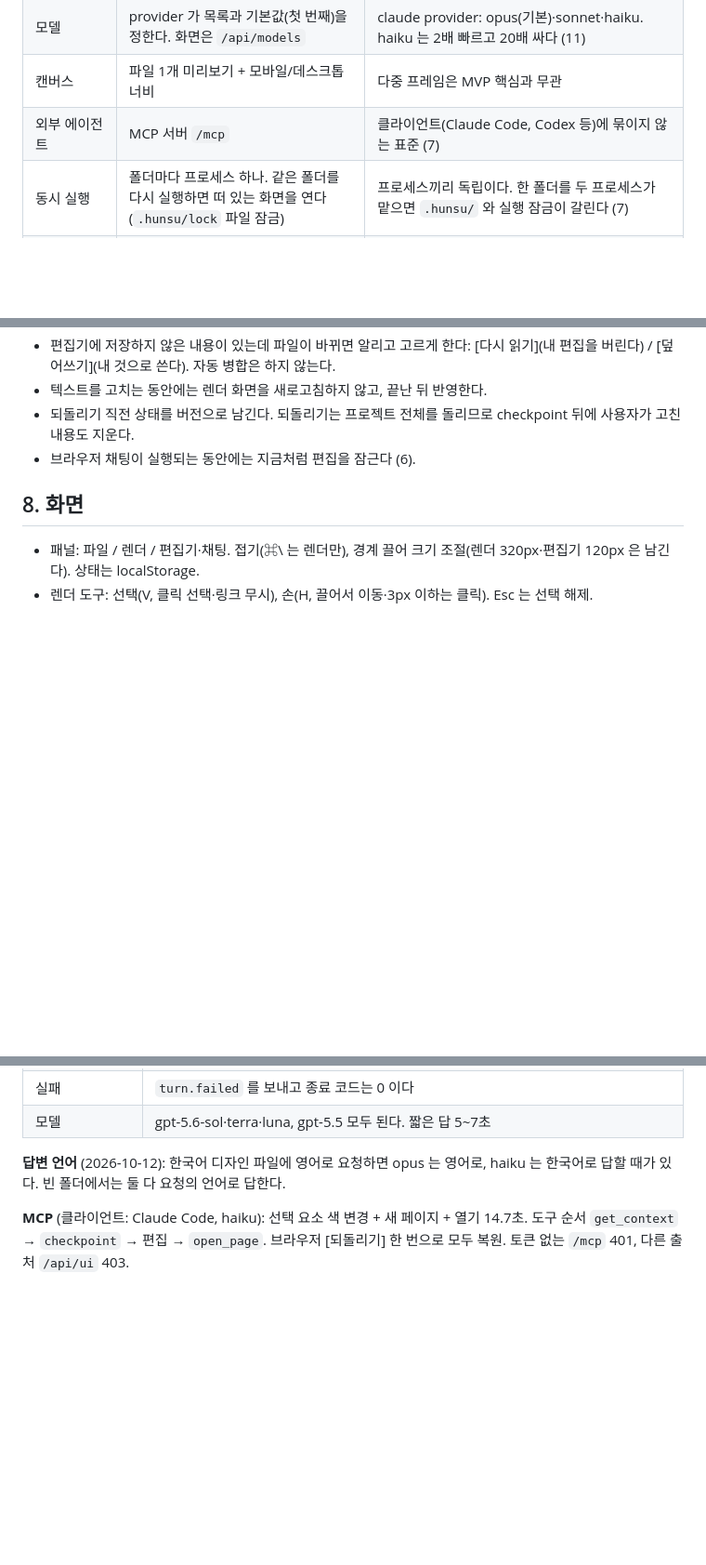
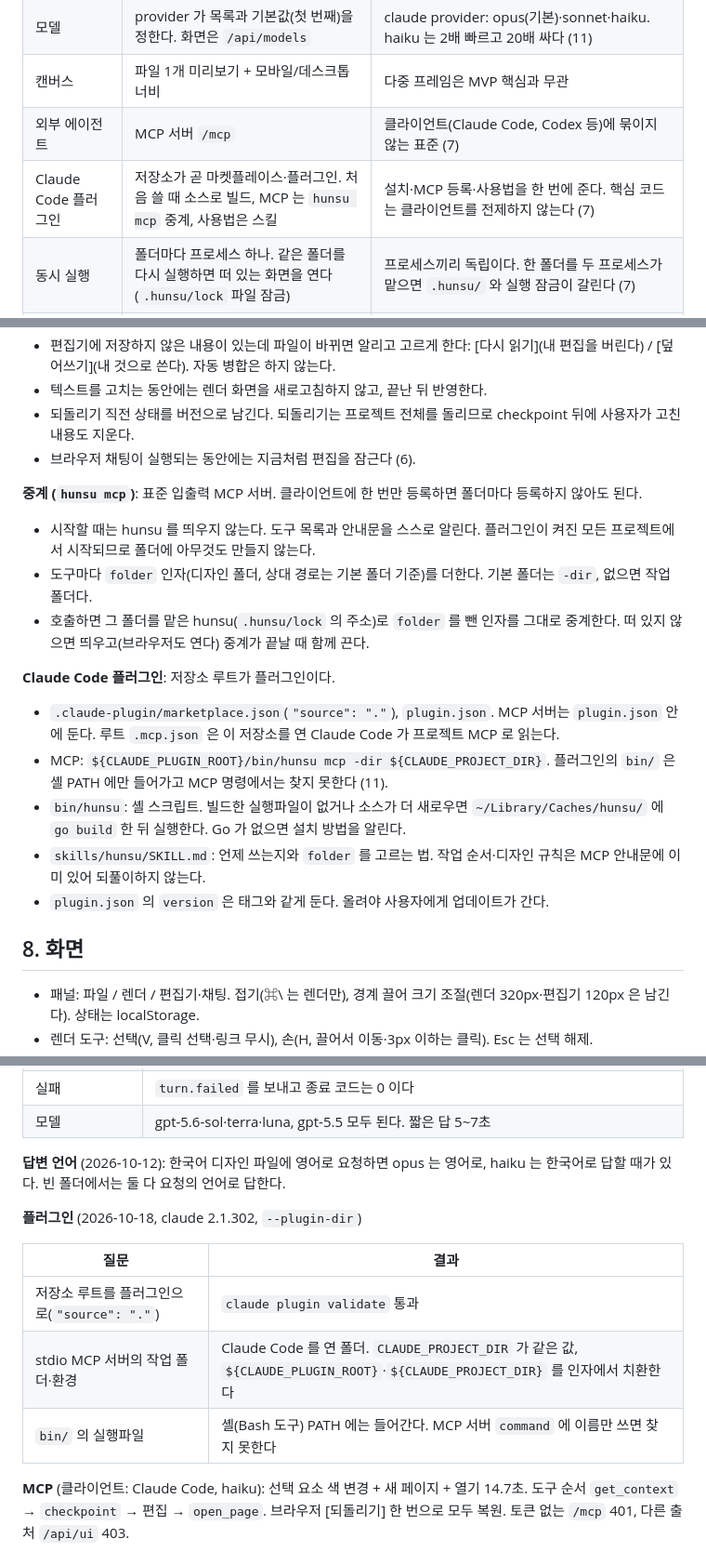
Before and after one commit to zzzinho/hunsu, a Markdown page: PLAN.md, 3 parts joined by grey strips. Shown at 93% size. Drawn GitHub-style; blank space fills up the shorter version.

Commit message:
기획: Claude Code 플러그인과 hunsu mcp 중계
Co-Authored-By: Claude Opus 5.5 <noreply@anthropic.com>

```diff
--- a/PLAN.md
+++ b/PLAN.md
@@ -42,6 +42,7 @@ HTML 로 디자인하는 로컬 디자인 도구. 원본을 직접 고치거나
 | 모델 | provider 가 목록과 기본값(첫 번째)을 정한다. 화면은 `/api/models` | claude provider: opus(기본)·sonnet·haiku. haiku 는 2배 빠르고 20배 싸다 (11) |
 | 캔버스 | 파일 1개 미리보기 + 모바일/데스크톱 너비 | 다중 프레임은 MVP 핵심과 무관 |
 | 외부 에이전트 | MCP 서버 `/mcp` | 클라이언트(Claude Code, Codex 등)에 묶이지 않는 표준 (7) |
+| Claude Code 플러그인 | 저장소가 곧 마켓플레이스·플러그인. 처음 쓸 때 소스로 빌드, MCP 는 `hunsu mcp` 중계, 사용법은 스킬 | 설치·MCP 등록·사용법을 한 번에 준다. 핵심 코드는 클라이언트를 전제하지 않는다 (7) |
 | 동시 실행 | 폴더마다 프로세스 하나. 같은 폴더를 다시 실행하면 떠 있는 화면을 연다(`.hunsu/lock` 파일 잠금) | 프로세스끼리 독립이다. 한 폴더를 두 프로세스가 맡으면 `.hunsu/` 와 실행 잠금이 갈린다 (7) |
 | 배포 (v1) | GitHub 에서 클론해 소스로 빌드. 바이너리 배포 없음 | tap·토큰·태그를 관리하지 않는다. 직접 빌드한 바이너리는 Gatekeeper 격리 속성이 없다. 사용자는 이미 provider CLI 를 써서 Go 설치 부담이 작다 |
 | provider 연결 (v1) | 각 CLI 의 로그인을 쓴다. hunsu 는 키를 갖지 않는다 | `claude auth status --json`, `codex login status` 로 확인하고 로그인 명령을 안내 |
@@ -172,6 +173,20 @@ claude -p [--resume <id>] --safe-mode --restricted --strict-mcp-config
 - 되돌리기 직전 상태를 버전으로 남긴다. 되돌리기는 프로젝트 전체를 돌리므로 checkpoint 뒤에 사용자가 고친 내용도 지운다.
 - 브라우저 채팅이 실행되는 동안에는 지금처럼 편집을 잠근다 (6).
 
+**중계 (`hunsu mcp`)**: 표준 입출력 MCP 서버. 클라이언트에 한 번만 등록하면 폴더마다 등록하지 않아도 된다.
+
+- 시작할 때는 hunsu 를 띄우지 않는다. 도구 목록과 안내문을 스스로 알린다. 플러그인이 켜진 모든 프로젝트에서 시작되므로 폴더에 아무것도 만들지 않는다.
+- 도구마다 `folder` 인자(디자인 폴더, 상대 경로는 기본 폴더 기준)를 더한다. 기본 폴더는 `-dir`, 없으면 작업 폴더다.
+- 호출하면 그 폴더를 맡은 hunsu(`.hunsu/lock` 의 주소)로 `folder` 를 뺀 인자를 그대로 중계한다. 떠 있지 않으면 띄우고(브라우저도 연다) 중계가 끝날 때 함께 끈다.
+
+**Claude Code 플러그인**: 저장소 루트가 플러그인이다.
+
+- `.claude-plugin/marketplace.json`(`"source": "."`), `plugin.json`. MCP 서버는 `plugin.json` 안에 둔다. 루트 `.mcp.json` 은 이 저장소를 연 Claude Code 가 프로젝트 MCP 로 읽는다.
+- MCP: `${CLAUDE_PLUGIN_ROOT}/bin/hunsu mcp -dir ${CLAUDE_PROJECT_DIR}`. 플러그인의 `bin/` 은 셸 PATH 에만 들어가고 MCP 명령에서는 찾지 못한다 (11).
+- `bin/hunsu`: 셸 스크립트. 빌드한 실행파일이 없거나 소스가 더 새로우면 `~/Library/Caches/hunsu/` 에 `go build` 한 뒤 실행한다. Go 가 없으면 설치 방법을 알린다.
+- `skills/hunsu/SKILL.md`: 언제 쓰는지와 `folder` 를 고르는 법. 작업 순서·디자인 규칙은 MCP 안내문에 이미 있어 되풀이하지 않는다.
+- `plugin.json` 의 `version` 은 태그와 같게 둔다. 올려야 사용자에게 업데이트가 간다.
+
 ## 8. 화면
 
 - 패널: 파일 / 렌더 / 편집기·채팅. 접기(⌘\ 는 렌더만), 경계 끌어 크기 조절(렌더 320px·편집기 120px 은 남긴다). 상태는 localStorage.
@@ -283,4 +299,12 @@ claude -p [--resume <id>] --safe-mode --restricted --strict-mcp-config
 
 **답변 언어** (2026-10-12): 한국어 디자인 파일에 영어로 요청하면 opus 는 영어로, haiku 는 한국어로 답할 때가 있다. 빈 폴더에서는 둘 다 요청의 언어로 답한다.
 
+**플러그인** (2026-10-18, claude 2.1.302, `--plugin-dir`)
+
+| 질문 | 결과 |
+|---|---|
+| 저장소 루트를 플러그인으로(`"source": "."`) | `claude plugin validate` 통과 |
+| stdio MCP 서버의 작업 폴더·환경 | Claude Code 를 연 폴더. `CLAUDE_PROJECT_DIR` 가 같은 값, `${CLAUDE_PLUGIN_ROOT}`·`${CLAUDE_PROJECT_DIR}` 를 인자에서 치환한다 |
+| `bin/` 의 실행파일 | 셸(Bash 도구) PATH 에는 들어간다. MCP 서버 `command` 에 이름만 쓰면 찾지 못한다 |
+
 **MCP** (클라이언트: Claude Code, haiku): 선택 요소 색 변경 + 새 페이지 + 열기 14.7초. 도구 순서 `get_context` → `checkpoint` → 편집 → `open_page`. 브라우저 [되돌리기] 한 번으로 모두 복원. 토큰 없는 `/mcp` 401, 다른 출처 `/api/ui` 403.
```
Also changed, not shown: other parts of PLAN.md (+1 -0 lines), CLAUDE.md (+2 -0 lines), docs/design-doc.md (+1 -0 lines).
